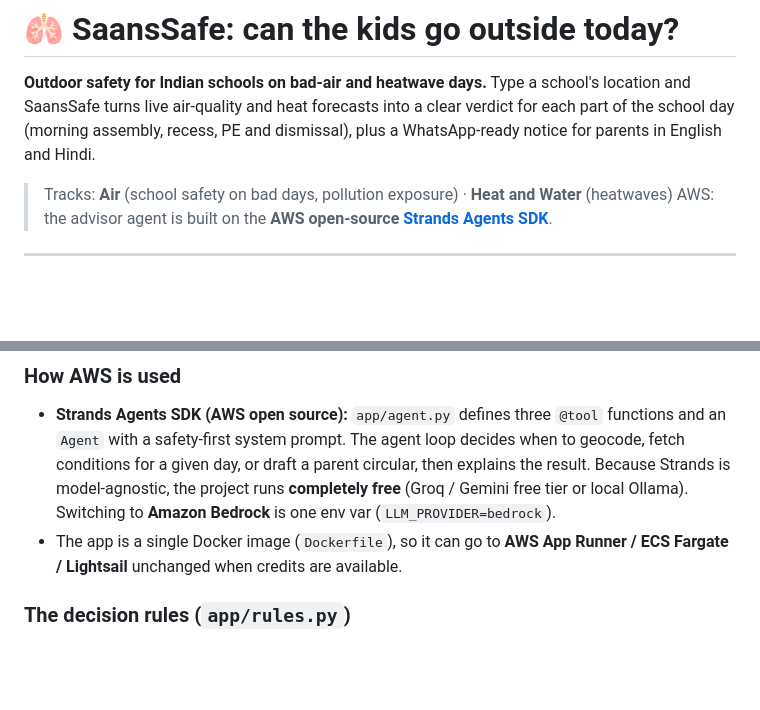
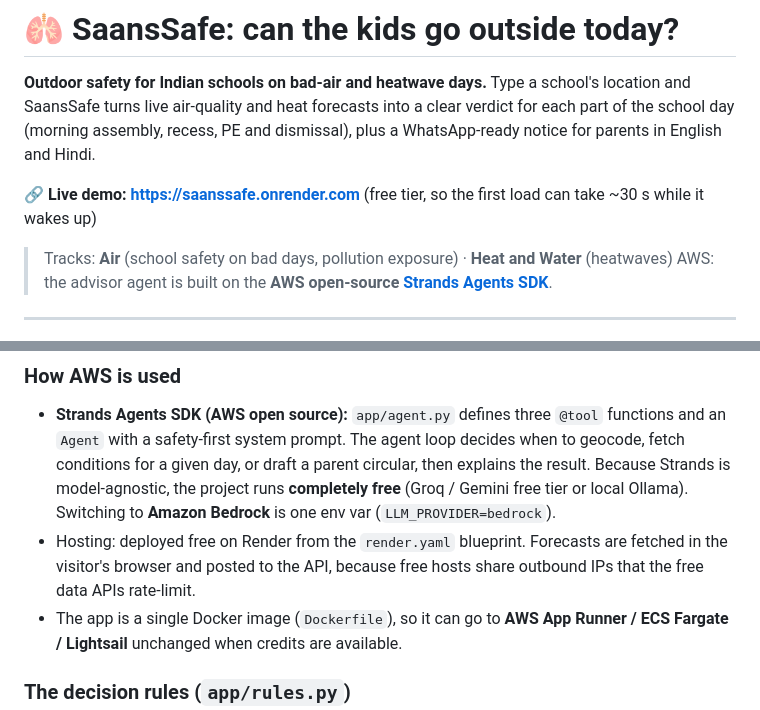
Before and after one commit to Saiesh0007/saanssafe, a Markdown page: README.md, 2 parts joined by grey strips. GitHub-like rendering; blank space fills up the shorter version.

Commit message:
Link live demo and document browser-side forecast fetching
Co-Authored-By: Claude Opus 5.5 <noreply@anthropic.com>

```diff
--- a/README.md
+++ b/README.md
@@ -2,6 +2,8 @@
 
 **Outdoor safety for Indian schools on bad-air and heatwave days.**
 Type a school's location and SaansSafe turns live air-quality and heat forecasts into a clear verdict for each part of the school day (morning assembly, recess, PE and dismissal), plus a WhatsApp-ready notice for parents in English and Hindi.
+
+**🔗 Live demo: https://saanssafe.onrender.com** (free tier, so the first load can take ~30 s while it wakes up)
 
 > Tracks: **Air** (school safety on bad days, pollution exposure) · **Heat and Water** (heatwaves)
 > AWS: the advisor agent is built on the **AWS open-source [Strands Agents SDK](https://github.com/strands-agents/sdk-python)**.
@@ -49,6 +51,7 @@ The dashboard is **fully deterministic and works without any AI key**. The agent
 
 ### How AWS is used
 - **Strands Agents SDK (AWS open source):** `app/agent.py` defines three `@tool` functions and an `Agent` with a safety-first system prompt. The agent loop decides when to geocode, fetch conditions for a given day, or draft a parent circular, then explains the result. Because Strands is model-agnostic, the project runs **completely free** (Groq / Gemini free tier or local Ollama). Switching to **Amazon Bedrock** is one env var (`LLM_PROVIDER=bedrock`).
+- Hosting: deployed free on Render from the `render.yaml` blueprint. Forecasts are fetched in the visitor's browser and posted to the API, because free hosts share outbound IPs that the free data APIs rate-limit.
 - The app is a single Docker image (`Dockerfile`), so it can go to **AWS App Runner / ECS Fargate / Lightsail** unchanged when credits are available.
 
 ### The decision rules (`app/rules.py`)
```
